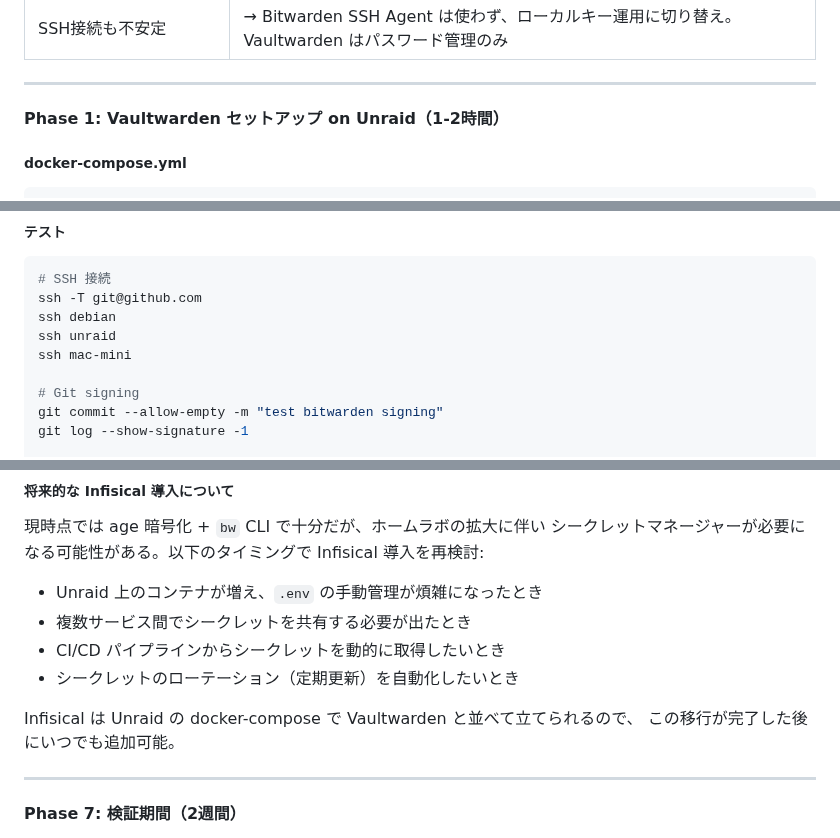
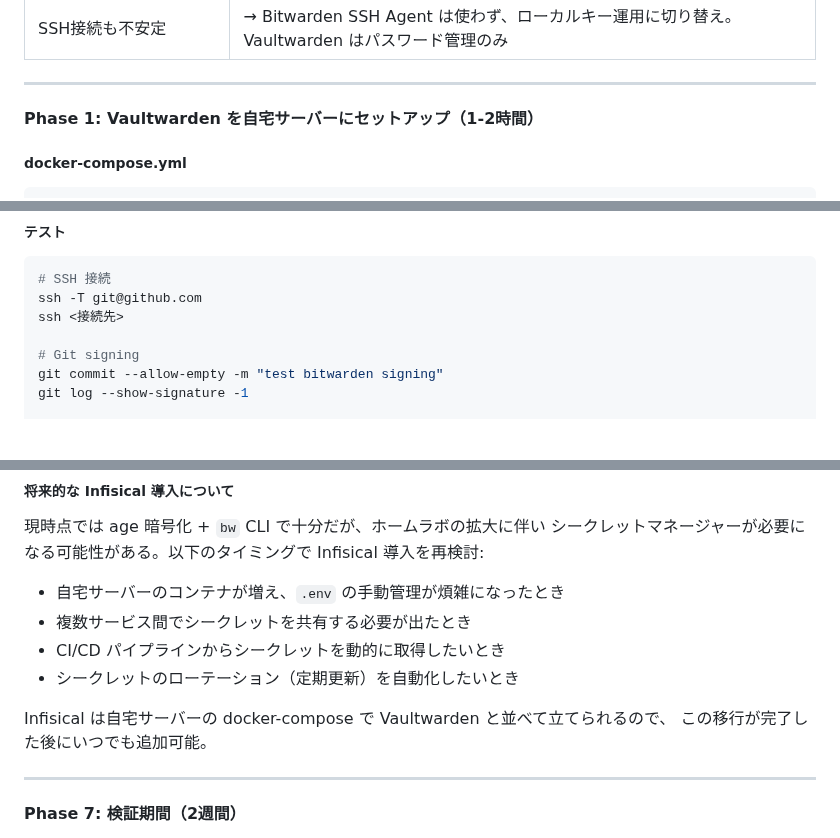
Before and after one commit to new-marty/chezmoi, a Markdown page: backlog.md, 3 parts joined by grey strips. Drawn GitHub-style; blank space fills up the shorter version.

````diff
--- a/backlog.md
+++ b/backlog.md
@@ -160,7 +149,7 @@ Vaultwarden/Bitwarden へ移行できる範囲の機能しか使わない。現
 
 ---
 
-#### Phase 1: Vaultwarden セットアップ on Unraid（1-2時間）
+#### Phase 1: Vaultwarden を自宅サーバーにセットアップ（1-2時間）
 
 ##### docker-compose.yml
 
@@ -382,9 +369,7 @@ age 暗号化はローカルキーのみで動作し、ネットワーク不要
 ```bash
 # SSH 接続
 ssh -T git@github.com
-ssh debian
-ssh unraid
-ssh mac-mini
+ssh <接続先>
 
 # Git signing
 git commit --allow-empty -m "test bitwarden signing"
@@ -462,12 +447,12 @@ chezmoi apply --dry-run -v
 現時点では age 暗号化 + `bw` CLI で十分だが、ホームラボの拡大に伴い
 シークレットマネージャーが必要になる可能性がある。以下のタイミングで Infisical 導入を再検討:
 
-- Unraid 上のコンテナが増え、`.env` の手動管理が煩雑になったとき
+- 自宅サーバーのコンテナが増え、`.env` の手動管理が煩雑になったとき
 - 複数サービス間でシークレットを共有する必要が出たとき
 - CI/CD パイプラインからシークレットを動的に取得したいとき
 - シークレットのローテーション（定期更新）を自動化したいとき
 
-Infisical は Unraid の docker-compose で Vaultwarden と並べて立てられるので、
+Infisical は自宅サーバーの docker-compose で Vaultwarden と並べて立てられるので、
 この移行が完了した後にいつでも追加可能。
 
 ---
````
Also changed, not shown: other parts of backlog.md (+14 -27 lines).
